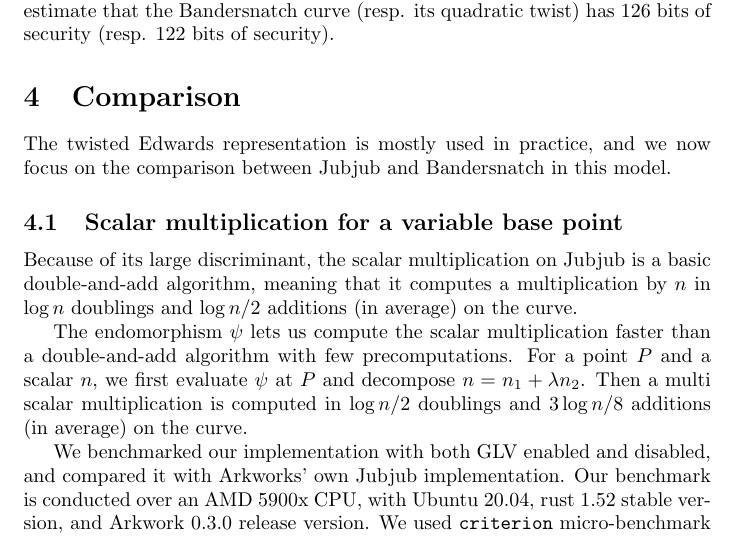
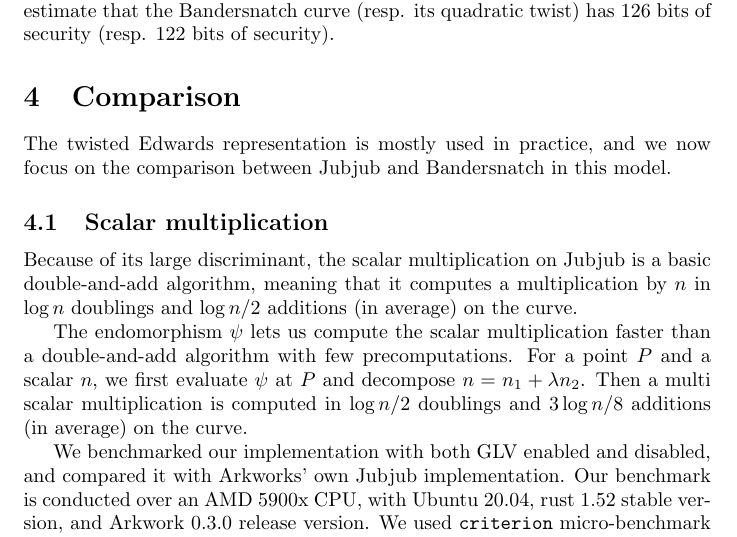
Before and after one commit to asanso/Bandersnatch, a LaTeX paper (paper/bandersnatch.tex): part of page 7 of 10, cut so that both start at the same text. Compiled offline with pdfLaTeX.

Commit message:
useless section name now

```diff
--- a/paper/bandersnatch.tex
+++ b/paper/bandersnatch.tex
@@ -443,7 +443,7 @@ The twisted Edwards representation is mostly used in practice, and we
 now focus on the comparison between Jubjub and Bandersnatch in this
 model.
 
-\subsection{Scalar multiplication for a variable base point}
+\subsection{Scalar multiplication}
 %\paragraph{Jubjub scalar multiplication.}
 Because of its large discriminant, the scalar multiplication on Jubjub
 is a basic double-and-add algorithm, meaning that it computes a
```
